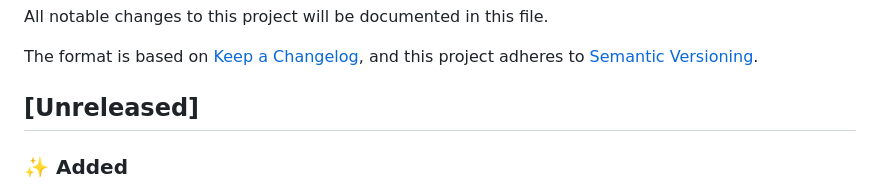
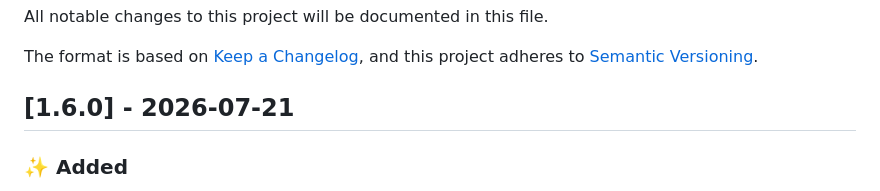
Before and after one commit to febbyRG/pdf-decomposer, a Markdown page: CHANGELOG.md, the part around the change. GitHub-like rendering.

Commit message:
docs: date the 1.6.0 changelog entry

```diff
--- a/CHANGELOG.md
+++ b/CHANGELOG.md
@@ -5,7 +5,7 @@ All notable changes to this project will be documented in this file.
 The format is based on [Keep a Changelog](https://keepachangelog.com/en/1.0.0/),
 and this project adheres to [Semantic Versioning](https://semver.org/spec/v2.0.0.html).
 
-## [Unreleased]
+## [1.6.0] - 2026-07-21
 
 ### ✨ Added
 - **Split image crops of one printed artwork are reunited into a single element.** Page generators (InDesign exports in particular) often slice one placed photo into stacked XObject crops; extraction then reported two independent image elements, and downstream consumers rendered a magazine artwork as two giant partial images (davisart TOC lighthouse: two crops with byte-identical widths overlapping 0.52pt). Geometry alone cannot decide a merge (davisart's rail of six distinct thumbnails stacks edge to edge with ~1pt gaps, width deltas down to 0.05pt, one pair overlapping 2pt), so same-column candidates within a ±0.5pt gap / ≤4pt overlap window must also pass a pixel-seam test: the adjoining bands must depict the same printed sliver (measured mean absolute RGB difference: true split 5.7, distinct thumbnails 131.2, threshold 30). Pixels are only decoded for nominated pairs, chains collapse transitively, and the composite renders at the sharper crop's resolution. Corpus-validated: davisart merges 73 true splits document-wide (near-threshold cases spot-checked visually), mivision-february merges its 3 background slices, and mivision-test, opus, wa-grower, and nexus have zero candidates, zero false merges. Node-only (node-canvas); in the browser build the elements pass through unchanged.
```
